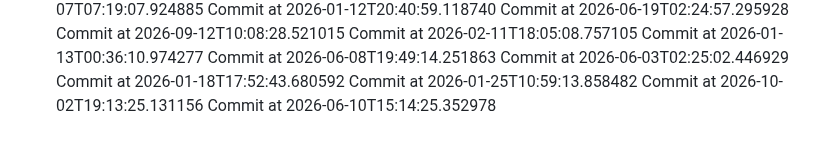
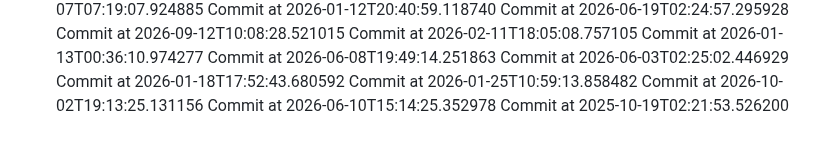
Before and after one commit to AchutaKumar/Shortwire, a Markdown page: README.md, the part around the change. Rendered like a GitHub page.

Commit message:
graph-greener!

```diff
--- a/README.md
+++ b/README.md
@@ -158,3 +158,4 @@ Commit at 2026-01-18T17:52:43.680592
 Commit at 2026-01-25T10:59:13.858482
 Commit at 2026-10-02T19:13:25.131156
 Commit at 2026-06-10T15:14:25.352978
+Commit at 2025-10-19T02:21:53.526200
```
